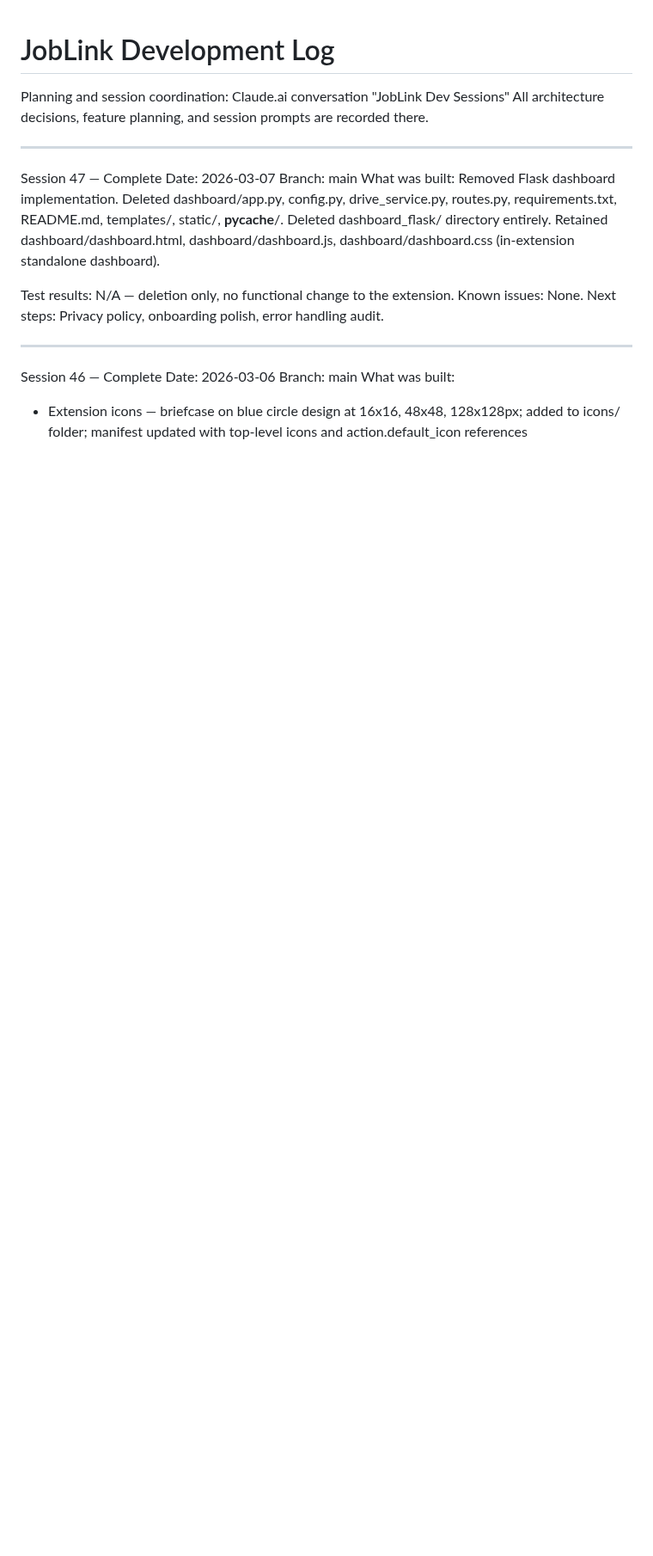
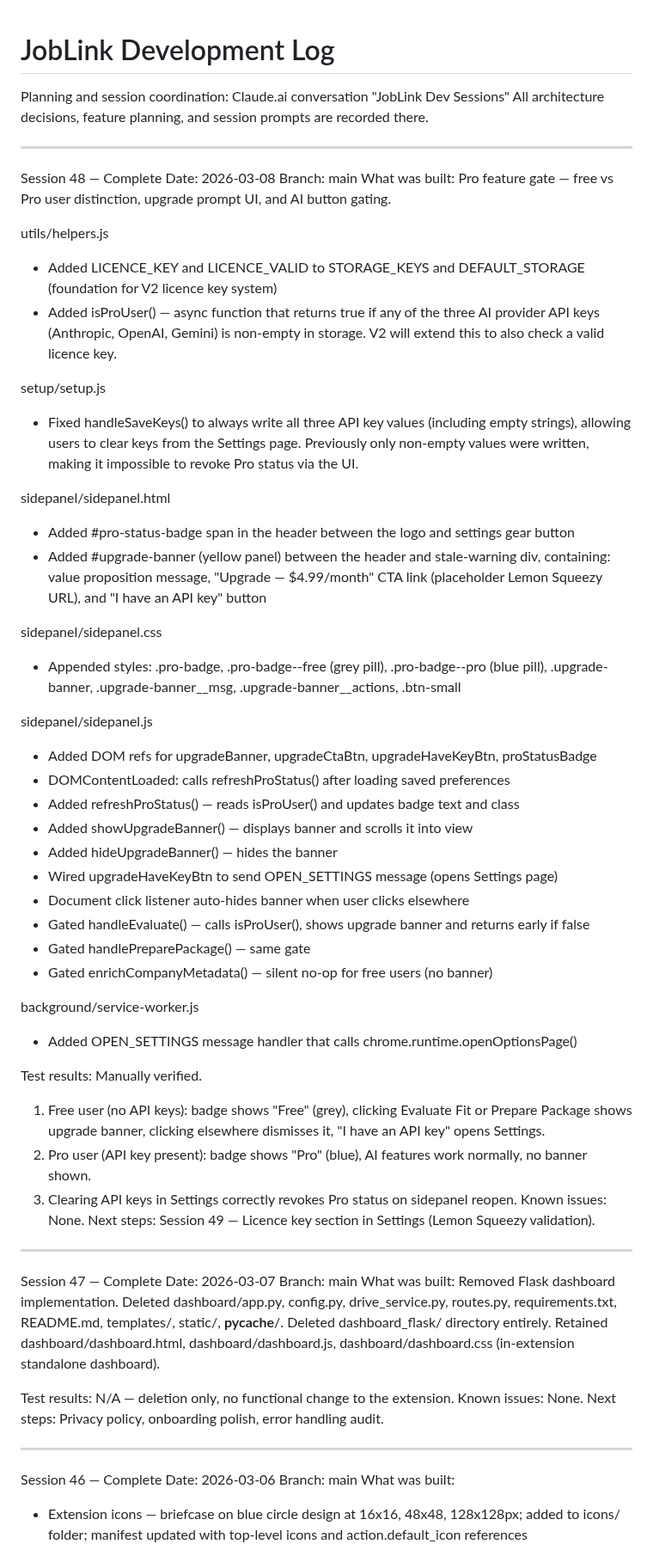
Before and after one commit to dannem/joblink, a Markdown page: SESSION_LOG.md, the part around the change. Shown at 86% size. Drawn GitHub-style; blank space fills up the shorter version.

Commit message:
Session 48: add SESSION_LOG entry
Co-Authored-By: Claude Sonnet 4.6 <noreply@anthropic.com>

```diff
--- a/SESSION_LOG.md
+++ b/SESSION_LOG.md
@@ -2,6 +2,50 @@
 
 Planning and session coordination: Claude.ai conversation "JobLink Dev Sessions"
 All architecture decisions, feature planning, and session prompts are recorded there.
+
+---
+
+Session 48 — Complete
+Date: 2026-03-08
+Branch: main
+What was built:
+Pro feature gate — free vs Pro user distinction, upgrade prompt UI, and AI button gating.
+
+utils/helpers.js
+- Added LICENCE_KEY and LICENCE_VALID to STORAGE_KEYS and DEFAULT_STORAGE (foundation for V2 licence key system)
+- Added isProUser() — async function that returns true if any of the three AI provider API keys (Anthropic, OpenAI, Gemini) is non-empty in storage. V2 will extend this to also check a valid licence key.
+
+setup/setup.js
+- Fixed handleSaveKeys() to always write all three API key values (including empty strings), allowing users to clear keys from the Settings page. Previously only non-empty values were written, making it impossible to revoke Pro status via the UI.
+
+sidepanel/sidepanel.html
+- Added #pro-status-badge span in the header between the logo and settings gear button
+- Added #upgrade-banner (yellow panel) between the header and stale-warning div, containing: value proposition message, "Upgrade — $4.99/month" CTA link (placeholder Lemon Squeezy URL), and "I have an API key" button
+
+sidepanel/sidepanel.css
+- Appended styles: .pro-badge, .pro-badge--free (grey pill), .pro-badge--pro (blue pill), .upgrade-banner, .upgrade-banner__msg, .upgrade-banner__actions, .btn-small
+
+sidepanel/sidepanel.js
+- Added DOM refs for upgradeBanner, upgradeCtaBtn, upgradeHaveKeyBtn, proStatusBadge
+- DOMContentLoaded: calls refreshProStatus() after loading saved preferences
+- Added refreshProStatus() — reads isProUser() and updates badge text and class
+- Added showUpgradeBanner() — displays banner and scrolls it into view
+- Added hideUpgradeBanner() — hides the banner
+- Wired upgradeHaveKeyBtn to send OPEN_SETTINGS message (opens Settings page)
+- Document click listener auto-hides banner when user clicks elsewhere
+- Gated handleEvaluate() — calls isProUser(), shows upgrade banner and returns early if false
+- Gated handlePreparePackage() — same gate
+- Gated enrichCompanyMetadata() — silent no-op for free users (no banner)
+
+background/service-worker.js
+- Added OPEN_SETTINGS message handler that calls chrome.runtime.openOptionsPage()
+
+Test results: Manually verified.
+  1. Free user (no API keys): badge shows "Free" (grey), clicking Evaluate Fit or Prepare Package shows upgrade banner, clicking elsewhere dismisses it, "I have an API key" opens Settings.
+  2. Pro user (API key present): badge shows "Pro" (blue), AI features work normally, no banner shown.
+  3. Clearing API keys in Settings correctly revokes Pro status on sidepanel reopen.
+Known issues: None.
+Next steps: Session 49 — Licence key section in Settings (Lemon Squeezy validation).
 
 ---
 
```
